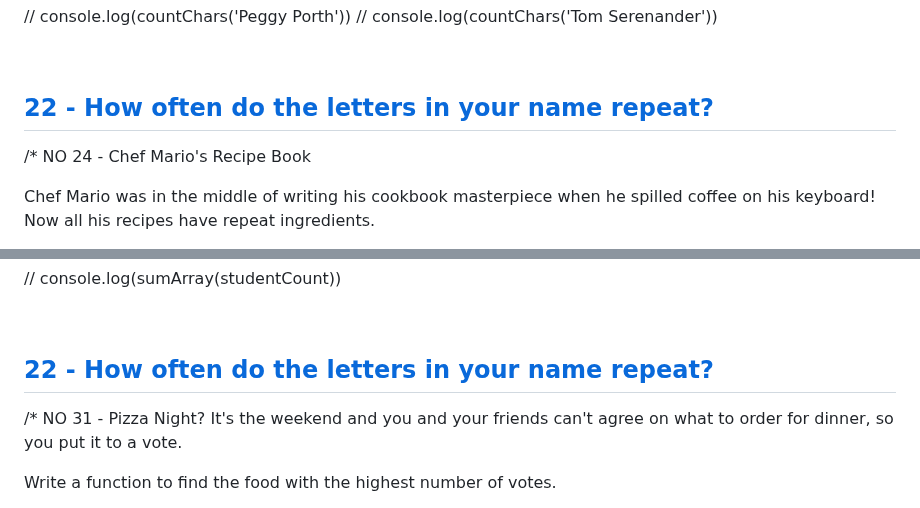
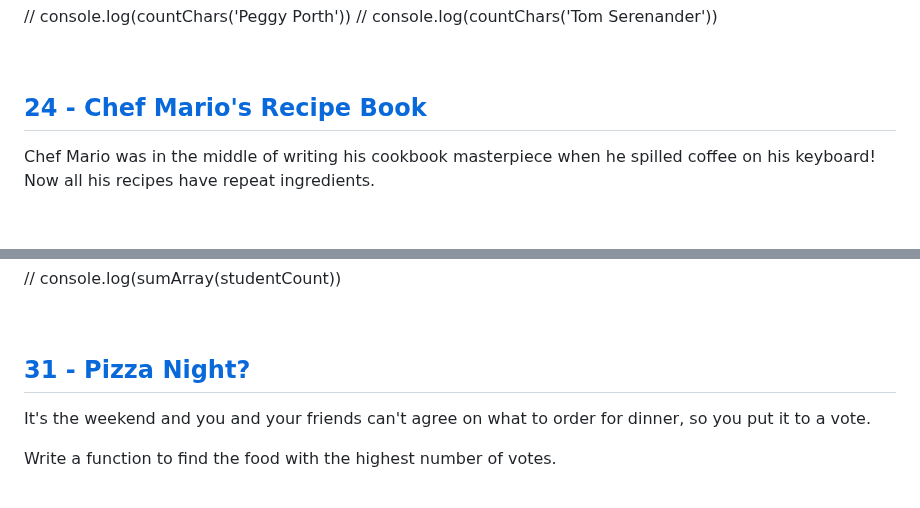
Before and after one commit to qserena/03-javascript-interview-challenges, a Markdown page: README.md, 2 parts joined by grey strips. GitHub-like rendering; blank space fills up the shorter version.

```diff
--- a/README.md
+++ b/README.md
@@ -358,8 +358,7 @@ lowercase t and a capital T should be considered the same character).
 
 <br/>
 
-## [22 - How often do the letters in your name repeat?](./22/index.js)
-/\* NO 24 - Chef Mario's Recipe Book
+## [24 - Chef Mario's Recipe Book](./24/index.js)
 
 Chef Mario was in the middle of writing his cookbook masterpiece
 when he spilled coffee on his keyboard! Now all his recipes have repeat
@@ -527,8 +528,8 @@ Example output: 6
 
 <br/>
 
-## [22 - How often do the letters in your name repeat?](./22/index.js)
-/\* NO 31 - Pizza Night?
+## [31 - Pizza Night?](./31/index.js)
+
 It's the weekend and you and your friends can't agree on
 what to order for dinner, so you put it to a vote.
 
```
Also changed, not shown: other parts of README.md (+8 -6 lines).
